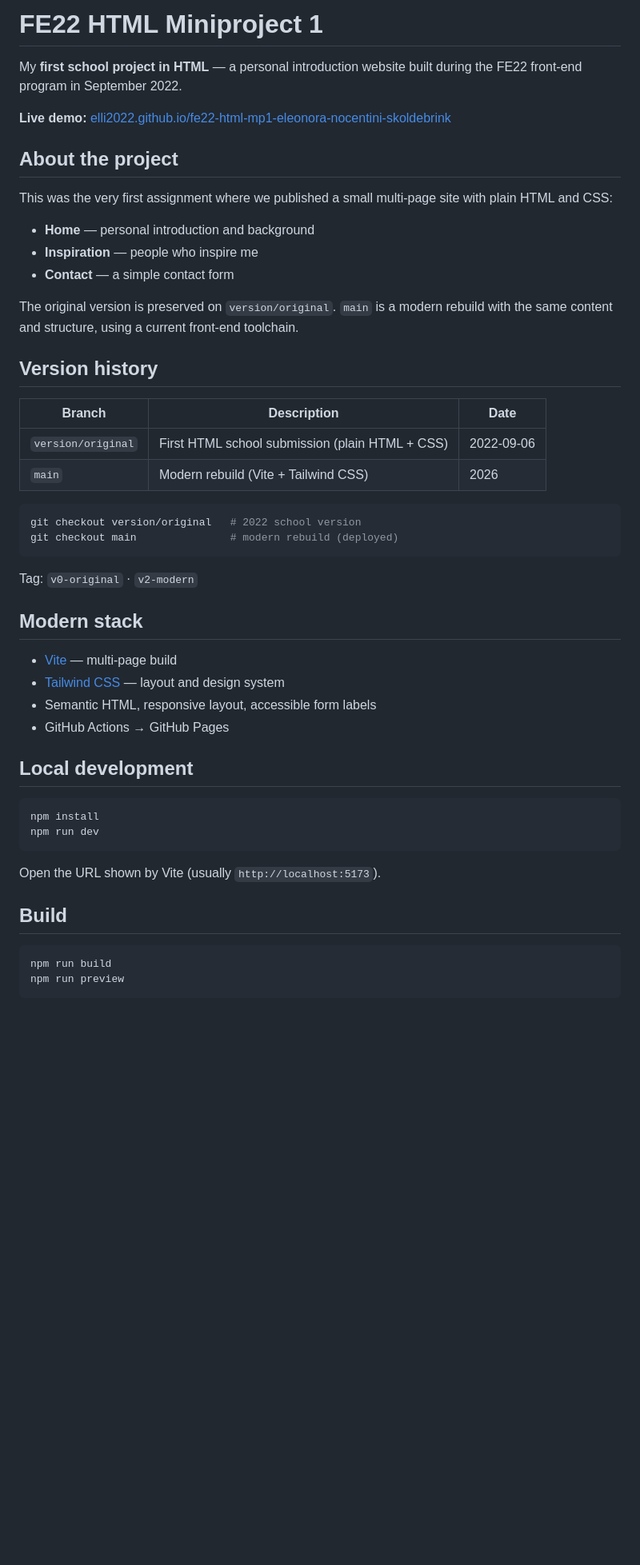
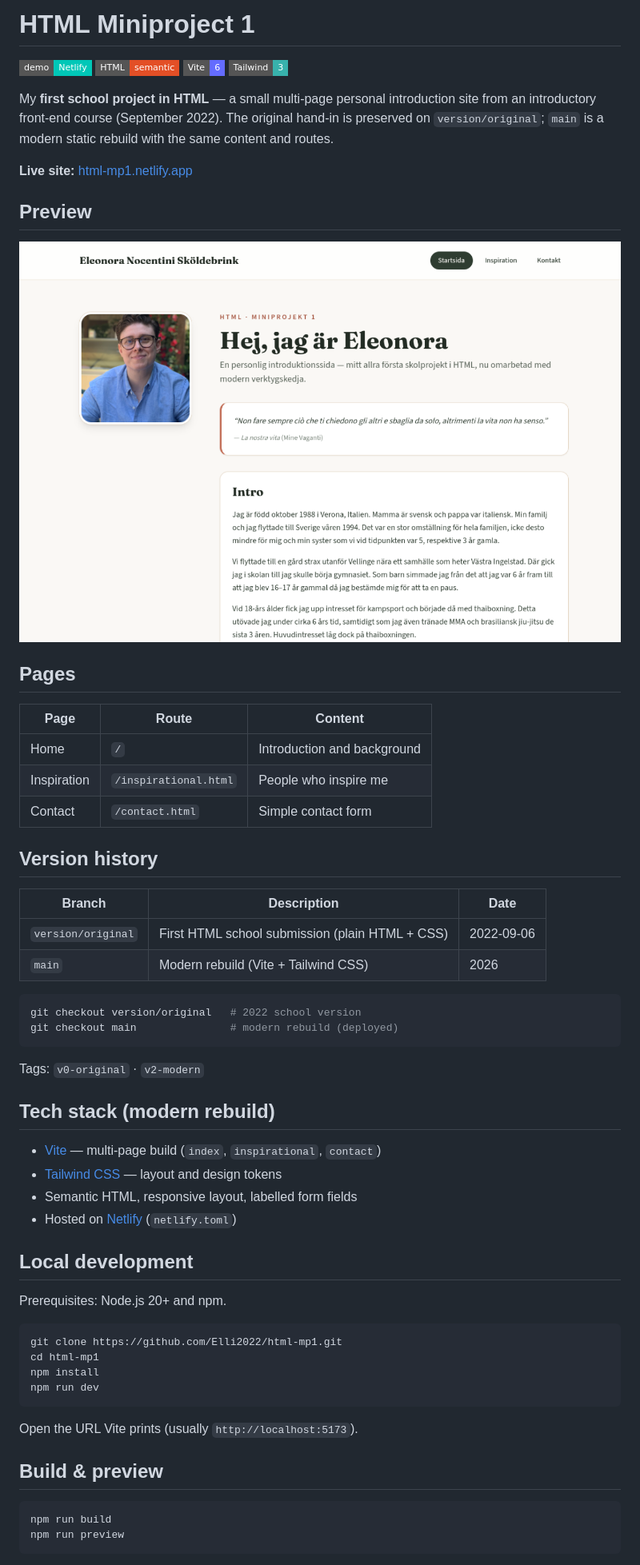
Before and after one commit to Elli2022/fe22-html-mp1-eleonora-nocentini-skoldebrink, a Markdown page: README.md, the part around one of its changes. Shown at 80% size. GitHub-like rendering; pictures changed too: docs/screenshot.png (added); badges without logos; blank space fills up the shorter version.

Commit message:
Move hosting to Netlify and refresh project branding.
Rename package and repo references to html-mp1, remove GitHub Pages workflow, add Netlify config and README with live preview screenshot.

````diff
--- a/README.md
+++ b/README.md
@@ -1,18 +1,25 @@
-# FE22 HTML Miniproject 1
+# HTML Miniproject 1
 
-My **first school project in HTML** — a personal introduction website built during the FE22 front-end program in September 2022.
+[![Live demo](https://img.shields.io/badge/demo-Netlify-00C7B7?style=flat-square&logo=netlify&logoColor=white)](https://html-mp1.netlify.app)
+[![HTML](https://img.shields.io/badge/HTML-semantic-E34F26?style=flat-square&logo=html5&logoColor=white)](https://developer.mozilla.org/en-US/docs/Web/HTML)
+[![Vite](https://img.shields.io/badge/Vite-6-646CFF?style=flat-square&logo=vite&logoColor=white)](https://vitejs.dev/)
+[![Tailwind CSS](https://img.shields.io/badge/Tailwind-3-38B2AC?style=flat-square&logo=tailwindcss&logoColor=white)](https://tailwindcss.com/)
 
-**Live demo:** [elli2022.github.io/fe22-html-mp1-eleonora-nocentini-skoldebrink](https://elli2022.github.io/fe22-html-mp1-eleonora-nocentini-skoldebrink/)
+My **first school project in HTML** — a small multi-page personal introduction site from an introductory front-end course (September 2022). The original hand-in is preserved on `version/original`; `main` is a modern static rebuild with the same content and routes.
 
-## About the project
+**Live site:** [html-mp1.netlify.app](https://html-mp1.netlify.app)
 
-This was the very first assignment where we published a small multi-page site with plain HTML and CSS:
+## Preview
 
-- **Home** — personal introduction and background
-- **Inspiration** — people who inspire me
-- **Contact** — a simple contact form
+![Home page on Netlify](docs/screenshot.png)
 
-The original version is preserved on `version/original`. `main` is a modern rebuild with the same content and structure, using a current front-end toolchain.
+## Pages
+
+| Page | Route | Content |
+|------|-------|---------|
+| Home | `/` | Introduction and background |
+| Inspiration | `/inspirational.html` | People who inspire me |
+| Contact | `/contact.html` | Simple contact form |
 
 ## Version history
 
@@ -26,25 +33,29 @@ git checkout version/original   # 2022 school version
 git checkout main               # modern rebuild (deployed)
 ```
 
-Tag: `v0-original` · `v2-modern`
+Tags: `v0-original` · `v2-modern`
 
-## Modern stack
+## Tech stack (modern rebuild)
 
-- [Vite](https://vitejs.dev/) — multi-page build
-- [Tailwind CSS](https://tailwindcss.com/) — layout and design system
-- Semantic HTML, responsive layout, accessible form labels
-- GitHub Actions → GitHub Pages
+- [Vite](https://vitejs.dev/) — multi-page build (`index`, `inspirational`, `contact`)
+- [Tailwind CSS](https://tailwindcss.com/) — layout and design tokens
+- Semantic HTML, responsive layout, labelled form fields
+- Hosted on [Netlify](https://www.netlify.com/) (`netlify.toml`)
 
 ## Local development
 
+Prerequisites: Node.js 20+ and npm.
+
 ```bash
+git clone https://github.com/Elli2022/html-mp1.git
+cd html-mp1
 npm install
 npm run dev
 ```
 
-Open the URL shown by Vite (usually `http://localhost:5173`).
+Open the URL Vite prints (usually `http://localhost:5173`).
 
-## Build
+## Build & preview
 
 ```bash
 npm run build
````
Also changed, not shown: other parts of README.md (+8 -2 lines), 9 other files.
